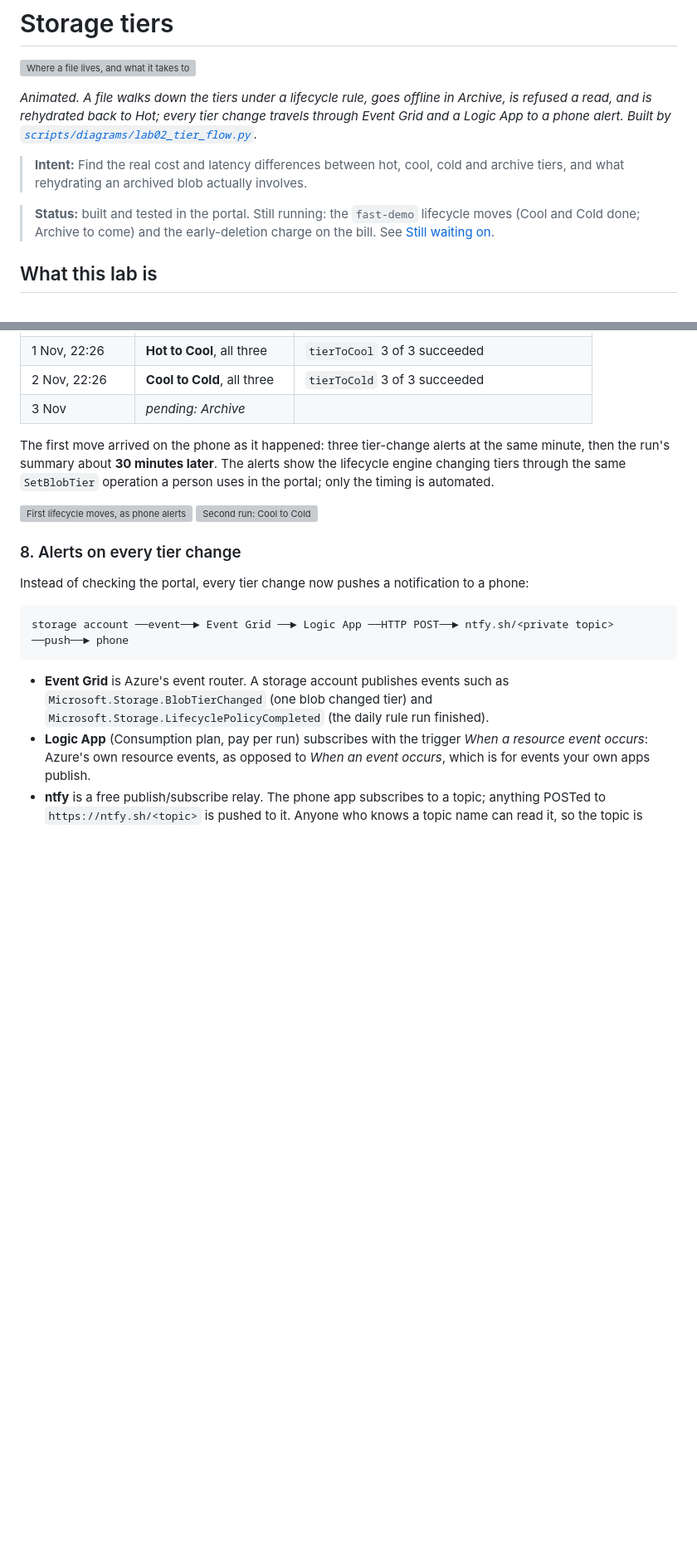
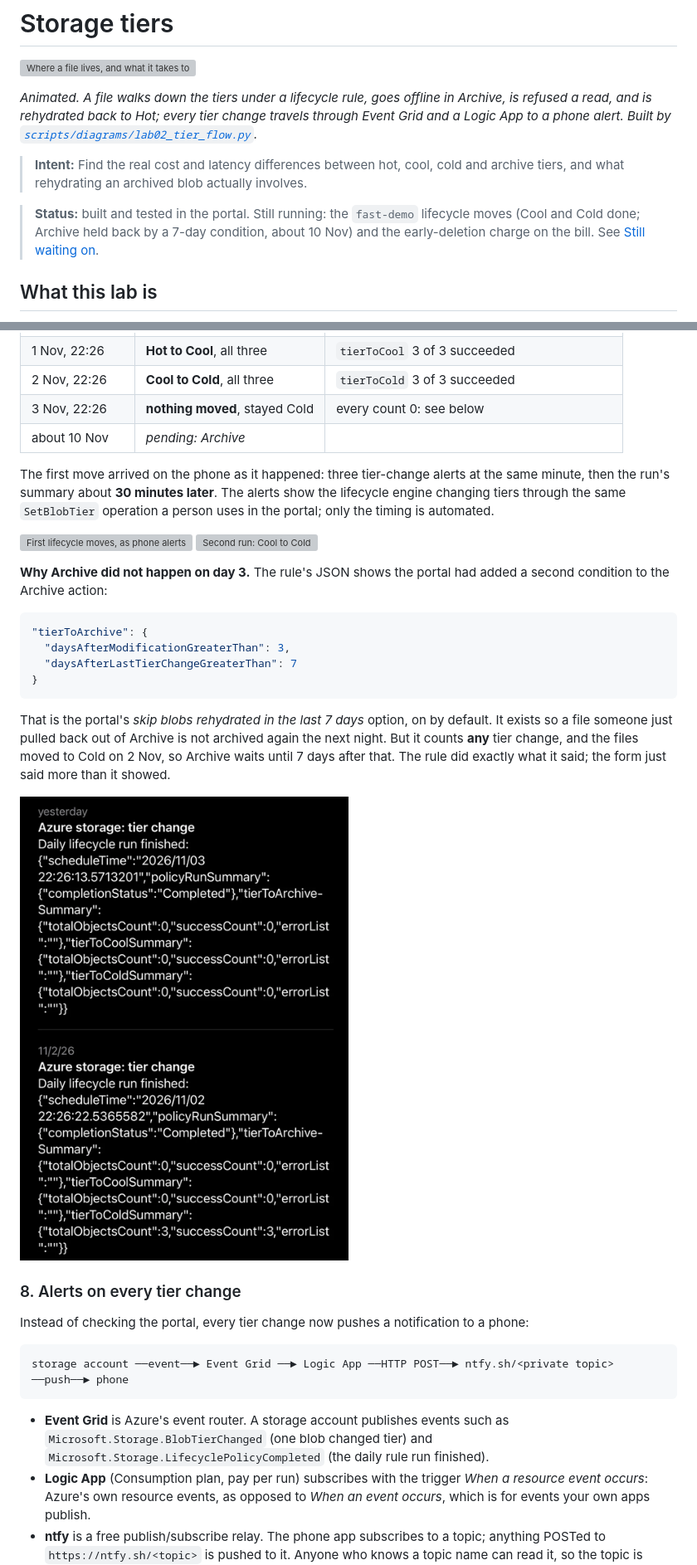
Before and after one commit to noble-antwi/azure-labs, a Markdown page: 02-storage-tiers/README.md, 2 parts joined by grey strips. Shown at 83% size. Drawn GitHub-style; pictures changed too: 02-storage-tiers/screenshots/02-49-phone-archive-skipped.png (added); blank space fills up the shorter version; grey boxes are pictures that could not be loaded.

Commit message:
Lab 02: Archive held back by the 7-day tier-change condition

````diff
--- a/02-storage-tiers/README.md
+++ b/02-storage-tiers/README.md
@@ -9,7 +9,7 @@ travels through Event Grid and a Logic App to a phone alert. Built by
 
 > **Intent:** Find the real cost and latency differences between hot, cool, cold and archive tiers, and what rehydrating an archived blob actually involves.
 
-> **Status:** built and tested in the portal. Still running: the `fast-demo` lifecycle moves (Cool and Cold done; Archive to come) and the
+> **Status:** built and tested in the portal. Still running: the `fast-demo` lifecycle moves (Cool and Cold done; Archive held back by a 7-day condition, about 10 Nov) and the
 > early-deletion charge on the bill. See [Still waiting on](#still-waiting-on).
 
 ## What this lab is
@@ -267,7 +267,8 @@ wins, so `fast-demo` decides.
 | 31 Oct, 22:55 | stayed Hot | nothing to move: the files were under a day old |
 | 1 Nov, 22:26 | **Hot to Cool**, all three | `tierToCool` 3 of 3 succeeded |
 | 2 Nov, 22:26 | **Cool to Cold**, all three | `tierToCold` 3 of 3 succeeded |
-| 3 Nov | *pending: Archive* | |
+| 3 Nov, 22:26 | **nothing moved**, stayed Cold | every count 0: see below |
+| about 10 Nov | *pending: Archive* | |
 
 The first move arrived on the phone as it happened: three tier-change alerts
 at the same minute, then the run's summary about **30 minutes later**. The
@@ -277,6 +278,24 @@ automated.
 
 ![First lifecycle moves, as phone alerts](screenshots/02-47-phone-first-lifecycle-moves.png)
 ![Second run: Cool to Cold](screenshots/02-48-phone-cool-to-cold.png)
+
+**Why Archive did not happen on day 3.** The rule's JSON shows the portal had
+added a second condition to the Archive action:
+
+```json
+"tierToArchive": {
+  "daysAfterModificationGreaterThan": 3,
+  "daysAfterLastTierChangeGreaterThan": 7
+}
+```
+
+That is the portal's *skip blobs rehydrated in the last 7 days* option, on by
+default. It exists so a file someone just pulled back out of Archive is not
+archived again the next night. But it counts **any** tier change, and the files
+moved to Cold on 2 Nov, so Archive waits until 7 days after that. The rule did
+exactly what it said; the form just said more than it showed.
+
+![Third run: nothing to archive](screenshots/02-49-phone-archive-skipped.png)
 
 ### 8. Alerts on every tier change
 
````
Also changed, not shown: other parts of 02-storage-tiers/README.md (+4 -1 lines).
